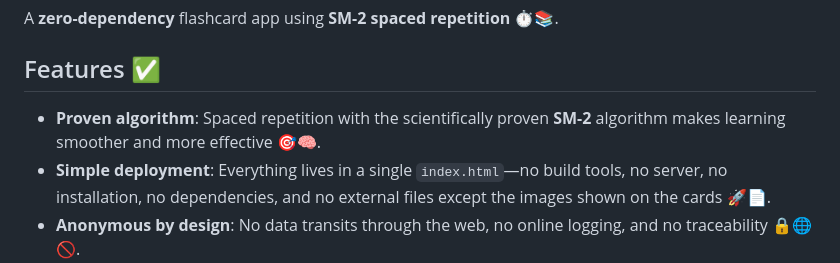
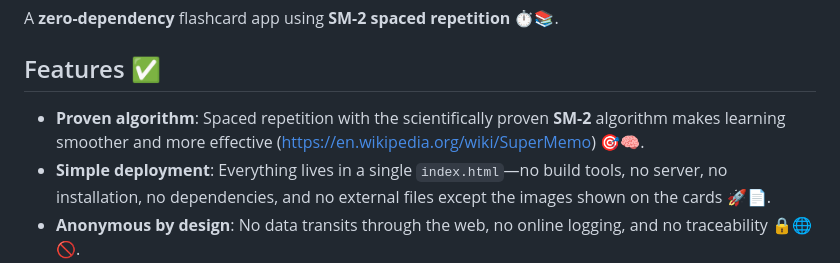
Before and after one commit to hipe-0/easy-flashcard-builder, a Markdown page: README.md, the part around the change. Drawn GitHub-style.

Commit message:
Enhance README with link to SM-2 algorithm
Added a link to the SM-2 algorithm for better context.

```diff
--- a/README.md
+++ b/README.md
@@ -4,7 +4,7 @@ A **zero-dependency** flashcard app using **SM-2 spaced repetition** ⏱️📚.
 
 ## Features ✅
 
-- **Proven algorithm**: Spaced repetition with the scientifically proven **SM-2** algorithm makes learning smoother and more effective 🎯🧠.
+- **Proven algorithm**: Spaced repetition with the scientifically proven **SM-2** algorithm makes learning smoother and more effective (https://en.wikipedia.org/wiki/SuperMemo) 🎯🧠.
 - **Simple deployment**: Everything lives in a single `index.html`—no build tools, no server, no installation, no dependencies, and no external files except the images shown on the cards 🚀📄.
 - **Anonymous by design**: No data transits through the web, no online logging, and no traceability 🔒🌐🚫.
 - **Local by design**: Your progress is saved in your browser via `localStorage` 💾🧩. Deleting your browser cache deletes all progress 🗑️📉.
```
